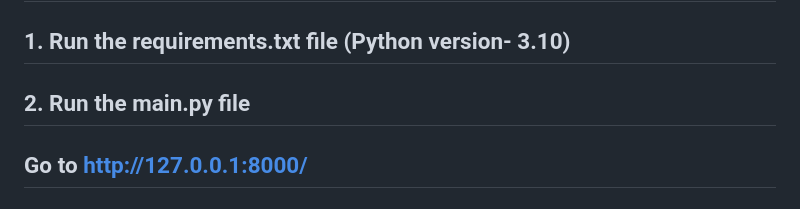
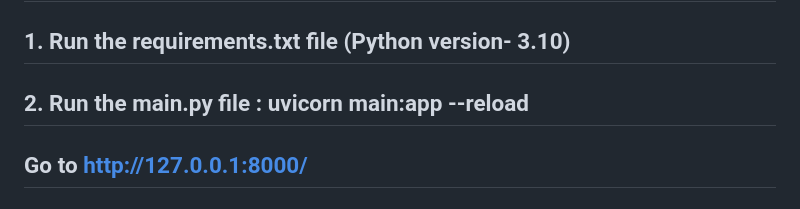
Before and after one commit to DevB24/Intent_email_generator, a Markdown page: README.md, the part around the change. Drawn GitHub-style.

```diff
--- a/README.md
+++ b/README.md
@@ -76,7 +76,7 @@ Change the retrival.py file after generating the api key.
 ## First:
 ## Ater downlaoding the Repo
 ## 1. Run the requirements.txt file (Python version- 3.10)
-## 2. Run the main.py file
+## 2. Run the main.py file : uvicorn main:app --reload
 ## Go to http://127.0.0.1:8000/
 ## Fill the form and Submit it will generate an email
 
```
